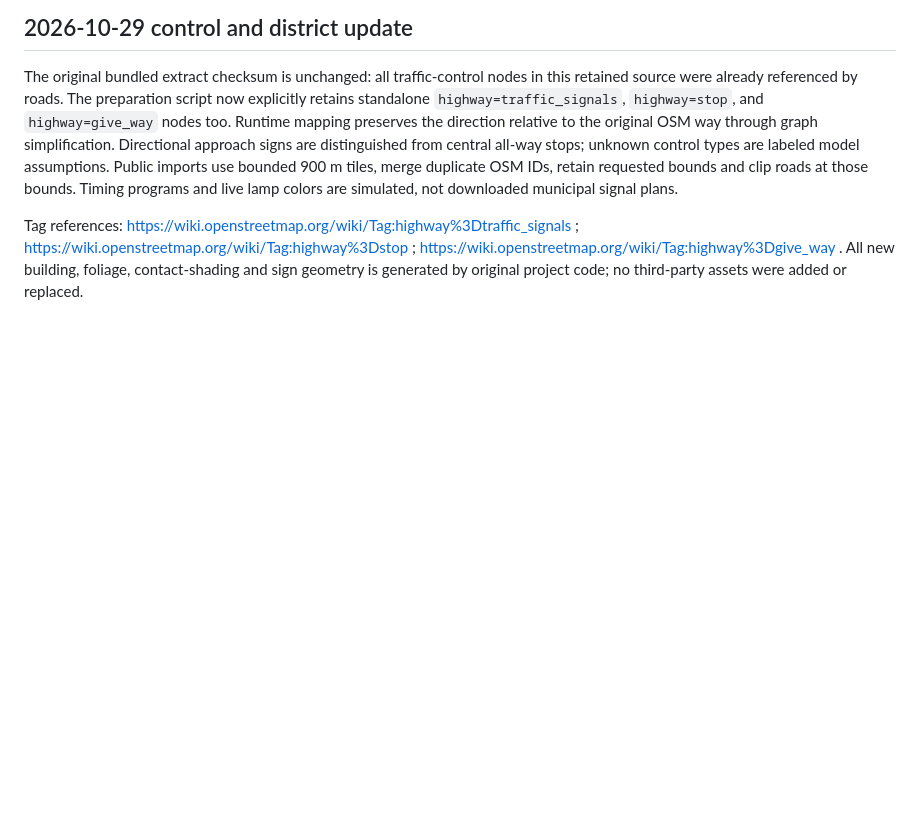
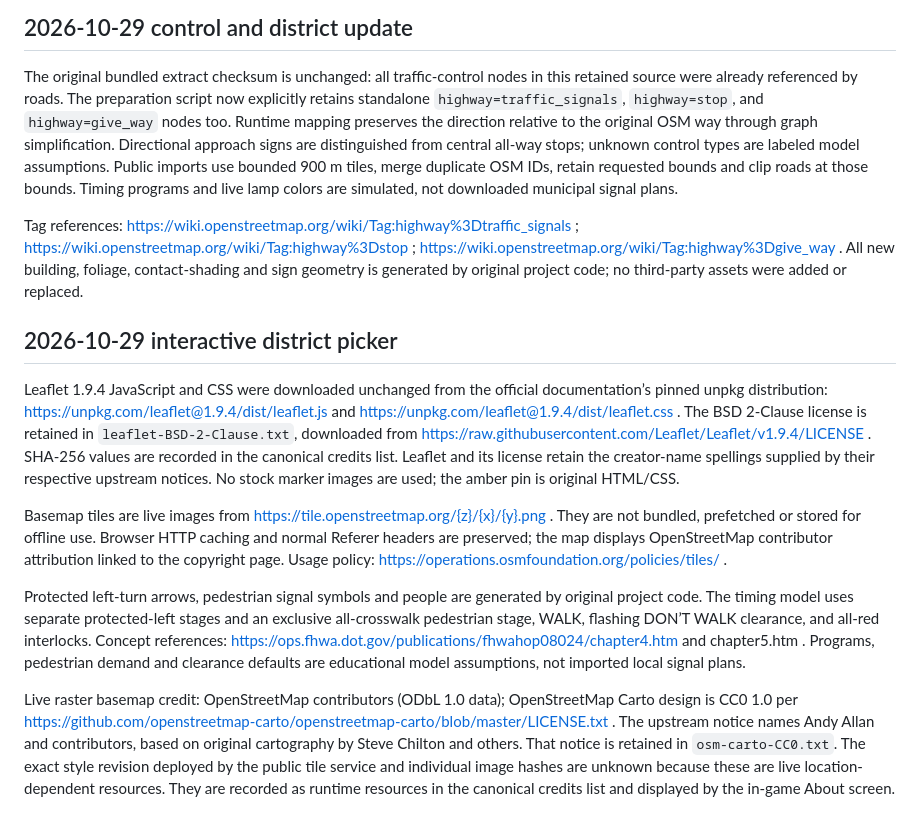
Before and after one commit to nascarjake/traffic-manager, a Markdown page: municipal/licenses/DATA-PROVENANCE.md, the part around the change. Rendered like a GitHub page; blank space fills up the shorter version.

```diff
--- a/municipal/licenses/DATA-PROVENANCE.md
+++ b/municipal/licenses/DATA-PROVENANCE.md
@@ -69,3 +69,13 @@ Building façades, brick/stone patterns, window frames, roof surfaces, parapets,
 The original bundled extract checksum is unchanged: all traffic-control nodes in this retained source were already referenced by roads. The preparation script now explicitly retains standalone `highway=traffic_signals`, `highway=stop`, and `highway=give_way` nodes too. Runtime mapping preserves the direction relative to the original OSM way through graph simplification. Directional approach signs are distinguished from central all-way stops; unknown control types are labeled model assumptions. Public imports use bounded 900 m tiles, merge duplicate OSM IDs, retain requested bounds and clip roads at those bounds. Timing programs and live lamp colors are simulated, not downloaded municipal signal plans.
 
 Tag references: https://wiki.openstreetmap.org/wiki/Tag:highway%3Dtraffic_signals ; https://wiki.openstreetmap.org/wiki/Tag:highway%3Dstop ; https://wiki.openstreetmap.org/wiki/Tag:highway%3Dgive_way . All new building, foliage, contact-shading and sign geometry is generated by original project code; no third-party assets were added or replaced.
+
+## 2026-10-29 interactive district picker
+
+Leaflet 1.9.4 JavaScript and CSS were downloaded unchanged from the official documentation’s pinned unpkg distribution: https://unpkg.com/leaflet@1.9.4/dist/leaflet.js and https://unpkg.com/leaflet@1.9.4/dist/leaflet.css . The BSD 2-Clause license is retained in `leaflet-BSD-2-Clause.txt`, downloaded from https://raw.githubusercontent.com/Leaflet/Leaflet/v1.9.4/LICENSE . SHA-256 values are recorded in the canonical credits list. Leaflet and its license retain the creator-name spellings supplied by their respective upstream notices. No stock marker images are used; the amber pin is original HTML/CSS.
+
+Basemap tiles are live images from https://tile.openstreetmap.org/{z}/{x}/{y}.png . They are not bundled, prefetched or stored for offline use. Browser HTTP caching and normal Referer headers are preserved; the map displays OpenStreetMap contributor attribution linked to the copyright page. Usage policy: https://operations.osmfoundation.org/policies/tiles/ .
+
+Protected left-turn arrows, pedestrian signal symbols and people are generated by original project code. The timing model uses separate protected-left stages and an exclusive all-crosswalk pedestrian stage, WALK, flashing DON’T WALK clearance, and all-red interlocks. Concept references: https://ops.fhwa.dot.gov/publications/fhwahop08024/chapter4.htm and chapter5.htm . Programs, pedestrian demand and clearance defaults are educational model assumptions, not imported local signal plans.
+
+Live raster basemap credit: OpenStreetMap contributors (ODbL 1.0 data); OpenStreetMap Carto design is CC0 1.0 per https://github.com/openstreetmap-carto/openstreetmap-carto/blob/master/LICENSE.txt . The upstream notice names Andy Allan and contributors, based on original cartography by Steve Chilton and others. That notice is retained in `osm-carto-CC0.txt`. The exact style revision deployed by the public tile service and individual image hashes are unknown because these are live location-dependent resources. They are recorded as runtime resources in the canonical credits list and displayed by the in-game About screen.
```
Also changed, not shown: municipal/README.md (+5 -5 lines), municipal-city-preview.png, 16 other files.
